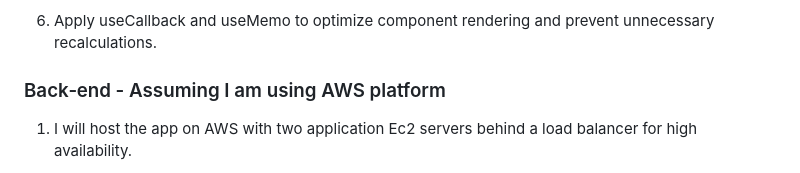
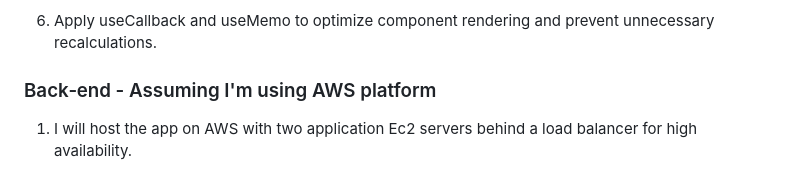
Before and after one commit to razorback21/trasktrackerback, a Markdown page: DESIGN.md, the part around the change. GitHub-like rendering.

Commit message:
typo fixes

```diff
--- a/DESIGN.md
+++ b/DESIGN.md
@@ -18,7 +18,7 @@
 
 6. Apply useCallback and useMemo to optimize component rendering and prevent unnecessary recalculations.
 
-### Back‑end - Assuming I am using AWS platform
+### Back‑end - Assuming I'm using AWS platform
 
 1. I will host the app on AWS with two application Ec2 servers behind a load balancer for high availability.
 
```
